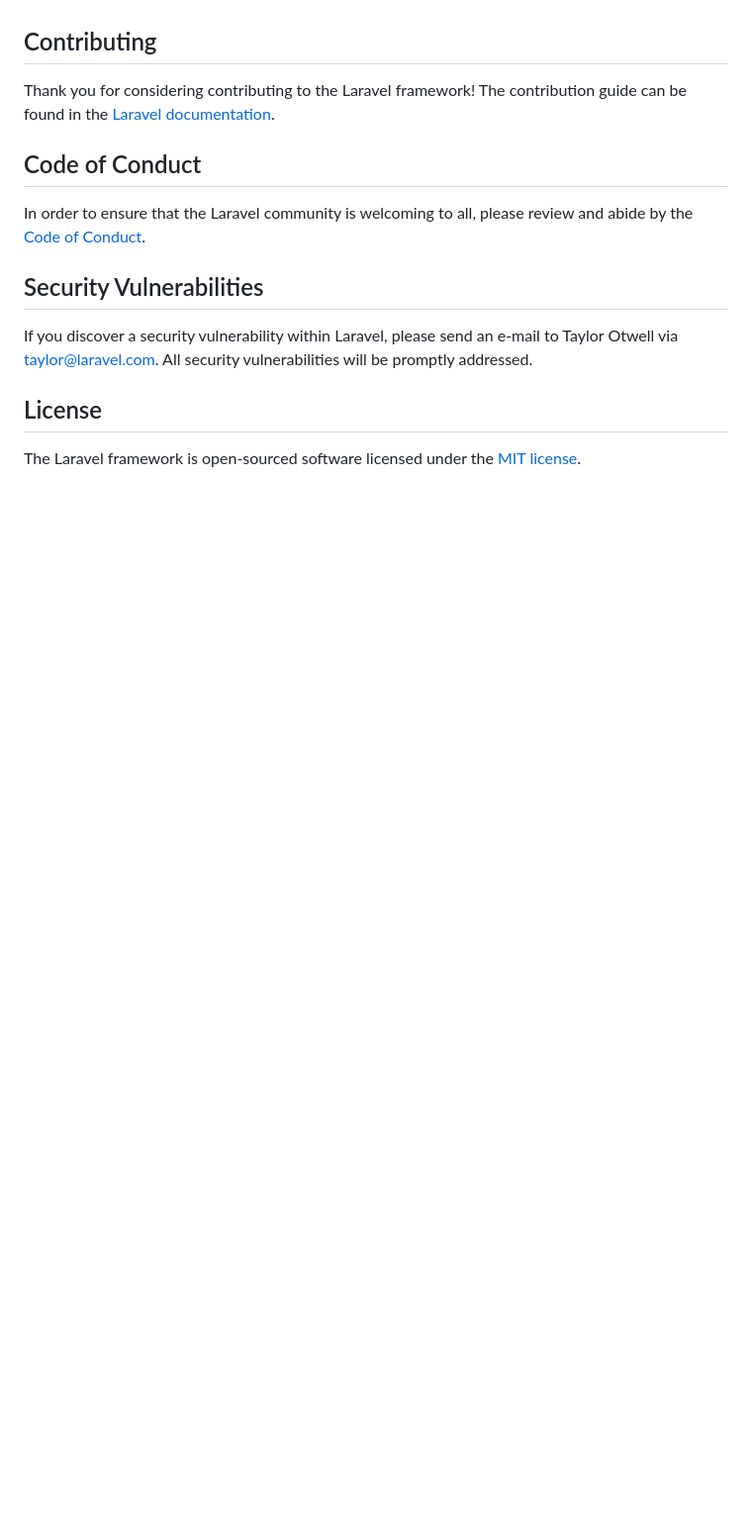
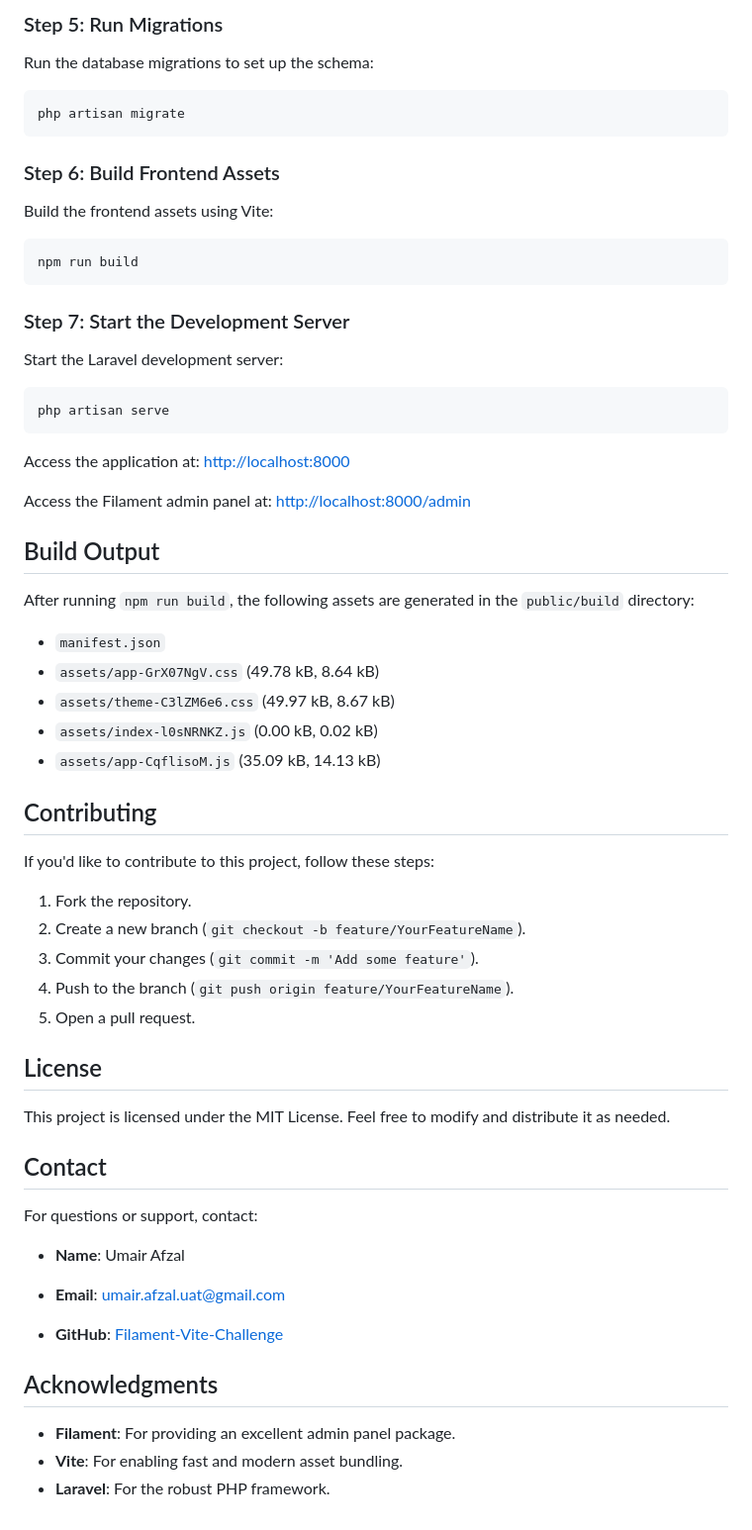
Before and after one commit to umair-afzal-uat/Filament-Vite-Challenge, a Markdown page: README.md, the part around the change printed below. Shown: that part at 99% size. GitHub-like rendering; blank space fills up the shorter version.

````diff
--- a/README.md
+++ b/README.md
@@ -51,16 +79,58 @@ We would like to extend our thanks to the following sponsors for funding Laravel
+### Step 5: Run Migrations
+Run the database migrations to set up the schema:
+```sh
+php artisan migrate
+```
+
+### Step 6: Build Frontend Assets
+Build the frontend assets using Vite:
+```sh
+npm run build
+```
+
+### Step 7: Start the Development Server
+Start the Laravel development server:
+```sh
+php artisan serve
+```
+
+Access the application at:
+[http://localhost:8000](http://localhost:8000)
+
+Access the Filament admin panel at:
+[http://localhost:8000/admin](http://localhost:8000/admin)
+
+## Build Output
+After running `npm run build`, the following assets are generated in the `public/build` directory:
+
+- `manifest.json`
+- `assets/app-GrX07NgV.css` (49.78 kB, 8.64 kB)
+- `assets/theme-C3lZM6e6.css` (49.97 kB, 8.67 kB)
+- `assets/index-l0sNRNKZ.js` (0.00 kB, 0.02 kB)
+- `assets/app-CqflisoM.js` (35.09 kB, 14.13 kB)
+
 
 ## Contributing
+If you'd like to contribute to this project, follow these steps:
 
-Thank you for considering contributing to the Laravel framework! The contribution guide can be found in the [Laravel documentation](https://laravel.com/docs/contributions).
-
-## Code of Conduct
-
-In order to ensure that the Laravel community is welcoming to all, please review and abide by the [Code of Conduct](https://laravel.com/docs/contributions#code-of-conduct).
-
-## Security Vulnerabilities
-
-If you discover a security vulnerability within Laravel, please send an e-mail to Taylor Otwell via [taylor@laravel.com](mailto:taylor@laravel.com). All security vulnerabilities will be promptly addressed.
+1. Fork the repository.
+2. Create a new branch (`git checkout -b feature/YourFeatureName`).
+3. Commit your changes (`git commit -m 'Add some feature'`).
+4. Push to the branch (`git push origin feature/YourFeatureName`).
+5. Open a pull request.
 
 ## License
+This project is licensed under the MIT License. Feel free to modify and distribute it as needed.
 
-The Laravel framework is open-sourced software licensed under the [MIT license](https://opensource.org/licenses/MIT).
+## Contact
+For questions or support, contact:
+
+- **Name**: Umair Afzal
+- **Email**: umair.afzal.uat@gmail.com
+
+- **GitHub**: [Filament-Vite-Challenge](https://github.com/umair-afzal-uat/Filament-Vite-Challenge)
+
+## Acknowledgments
+- **Filament**: For providing an excellent admin panel package.
+- **Vite**: For enabling fast and modern asset bundling.
+- **Laravel**: For the robust PHP framework.
````
Also changed, not shown: other parts of README.md (+59 -31 lines).
